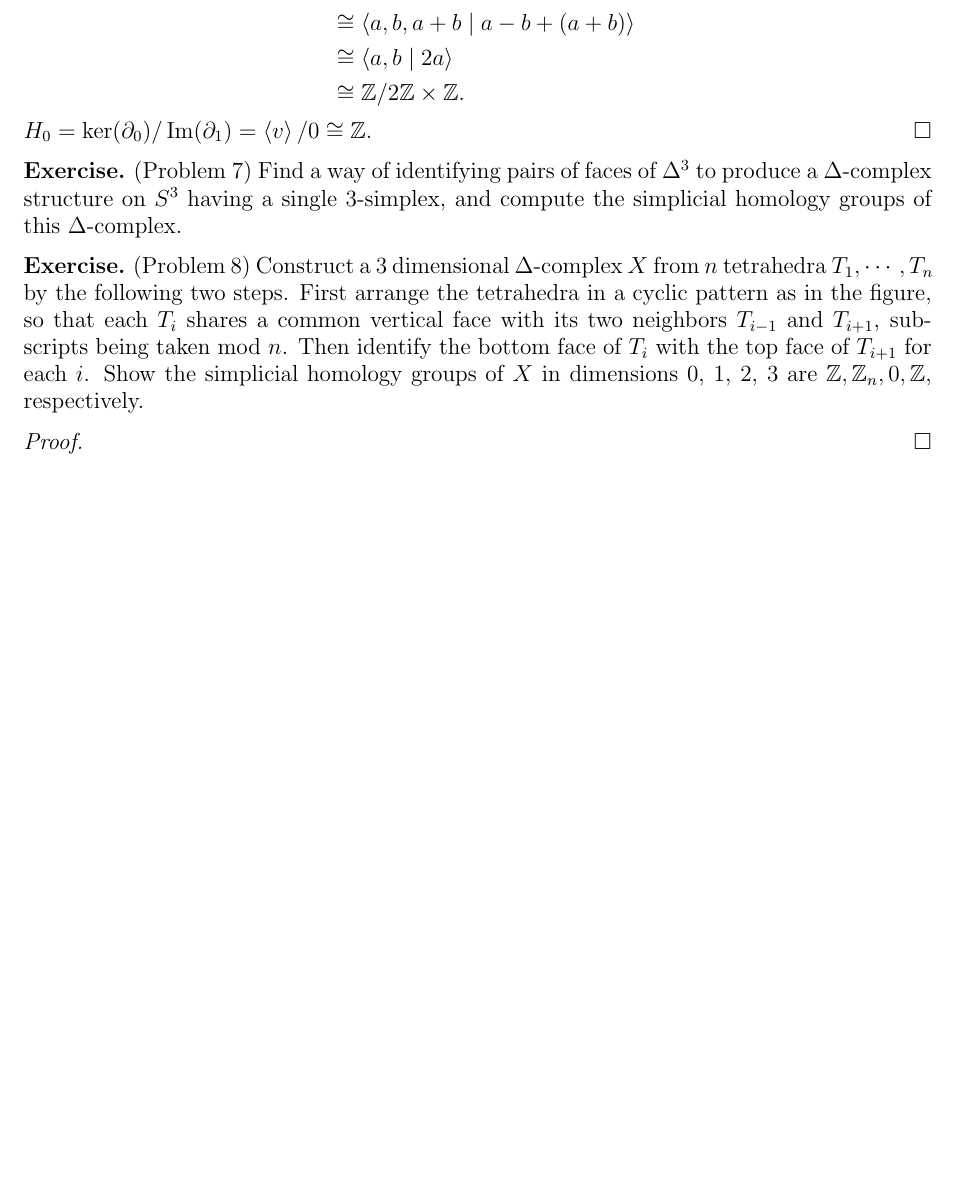
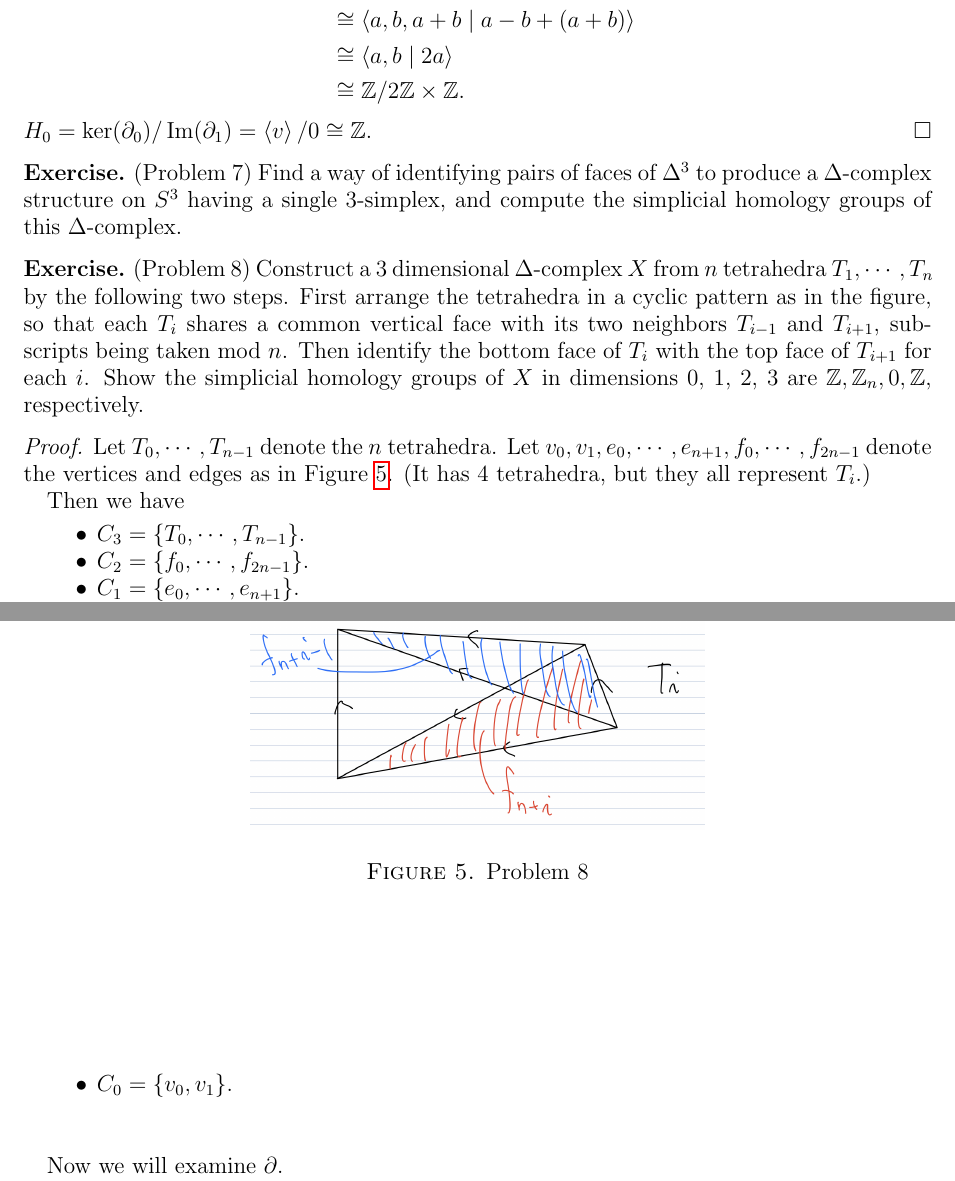
Before and after one commit to hidenori-shinohara/courses, a LaTeX problem sheet (math611/hw7/math611-10-23.tex): part of page 4 of 4 before the commit and two parts of pages 4 and 5 of 6 after it, the two joined at a grey line, cut so that both start at the same text, the shorter picture padded with empty space. Compiled offline with pdfLaTeX.

Commit message:
Start problem 8 (611)

```diff
--- a/math611/hw7/math611-10-23.tex
+++ b/math611/hw7/math611-10-23.tex
@@ -181,3 +181,26 @@
 \end{exer}
 
 \begin{proof}
+  Let $T_0, \cdots, T_{n - 1}$ denote the $n$ tetrahedra.
+  Let $v_0, v_1, e_0, \cdots, e_{n + 1}, f_{0}, \cdots, f_{2n - 1}$ denote the vertices and edges as in Figure \ref{fig:lens}.
+  (It has 4 tetrahedra, but they all represent $T_i$.)
+
+  \begin{figure}
+    \includegraphics[width=.5\linewidth]{lens.jpeg}
+    \caption{Problem 8}
+    \label{fig:lens}
+  \end{figure}
+
+  Then we have
+  \begin{itemize}
+    \item
+      $C_3 = \{ T_0, \cdots, T_{n - 1} \}$.
+    \item
+      $C_2 = \{ f_0, \cdots, f_{2n - 1} \}$.
+    \item
+      $C_1 = \{ e_0, \cdots, e_{n + 1} \}$.
+    \item
+      $C_0 = \{ v_0, v_1 \}$.
+  \end{itemize}
+
+  Now we will examine $\partial$.
```
Also changed, not shown: math611/hw7/lens.jpeg (added), math611/hw7/math611-10-23.pdf, math611/hw7/math611-10-23.tex (25 more changed lines).
